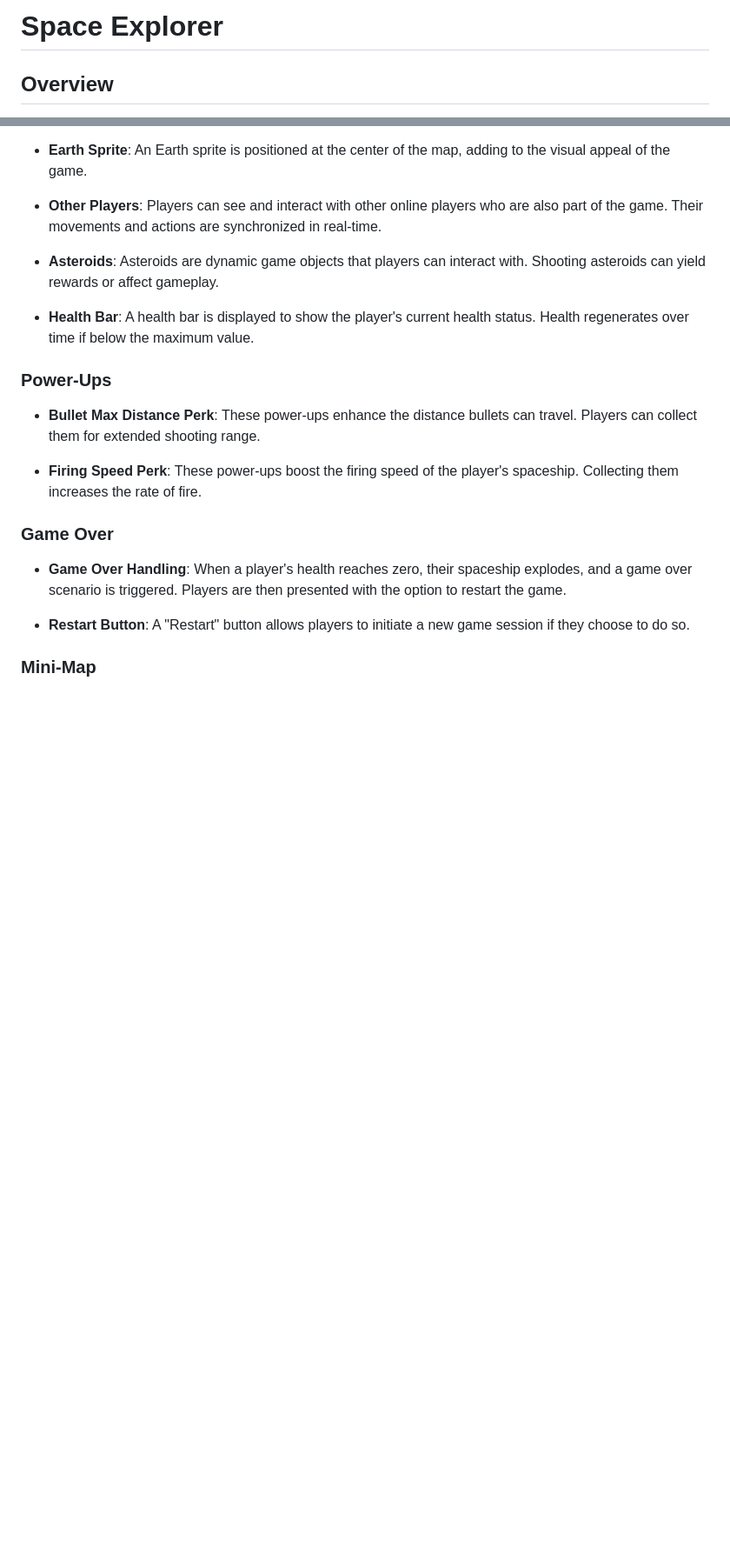
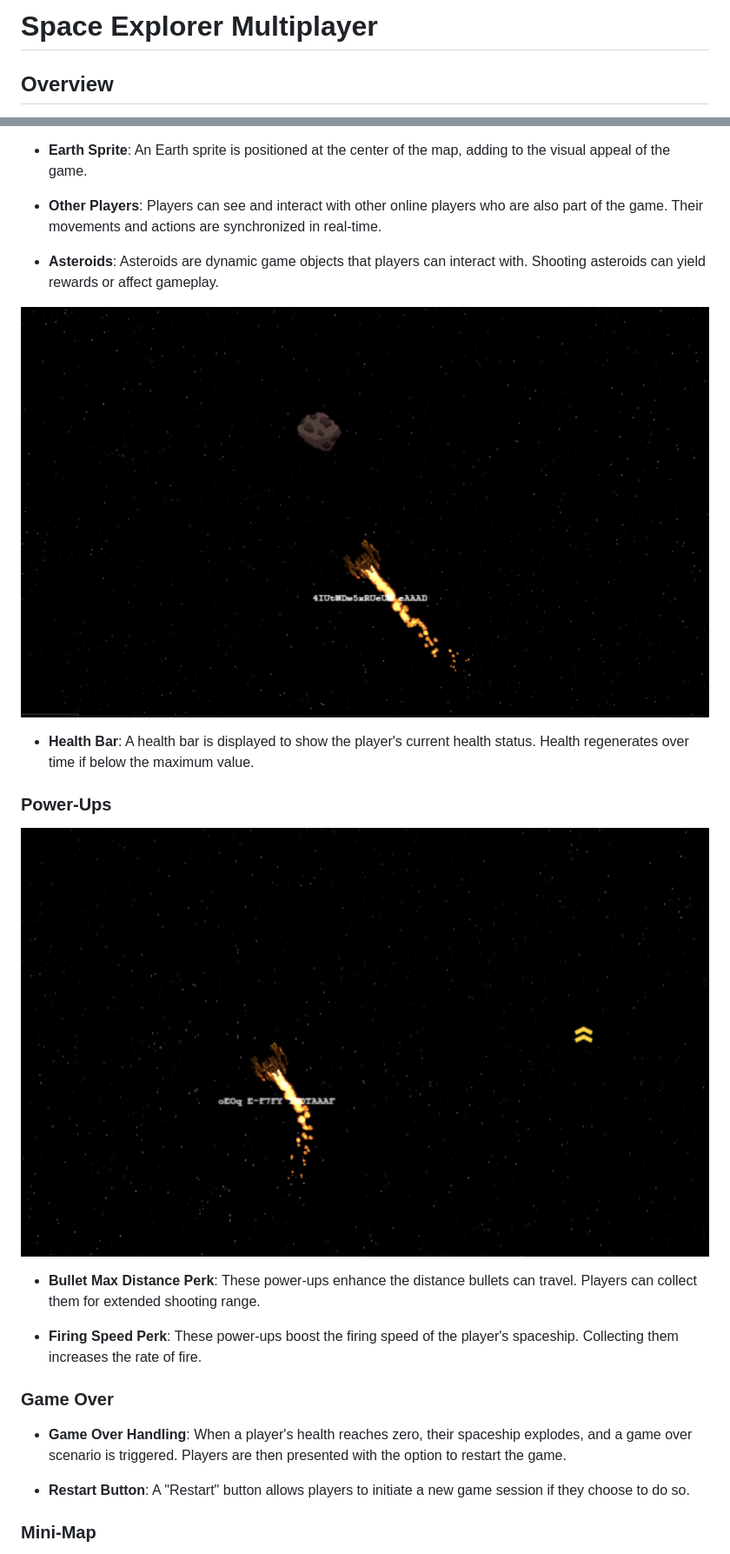
Before and after one commit to DawoodKMasood/space-explorer, a Markdown page: README.md, 2 parts joined by grey strips. Shown: that part at 87% size. Rendered like a GitHub page; blank space fills up the shorter version.

```diff
--- a/README.md
+++ b/README.md
@@ -1,5 +1,5 @@
 
-# Space Explorer
+# Space Explorer Multiplayer
 
 ## Overview
 
@@ -73,10 +73,14 @@ The `GamePlayScene` is the core scene where the gameplay of your game takes plac
 
 -   **Asteroids**: Asteroids are dynamic game objects that players can interact with. Shooting asteroids can yield rewards or affect gameplay.
 
+![Asteroids](https://github.com/DawoodKMasood/space-explorer/blob/main/screenshot3.png?raw=true)
+
 -   **Health Bar**: A health bar is displayed to show the player's current health status. Health regenerates over time if below the maximum value.
 
 
 ### Power-Ups
+
+![Game Perks](https://github.com/DawoodKMasood/space-explorer/blob/main/screenshot2.png?raw=true)
 
 -   **Bullet Max Distance Perk**: These power-ups enhance the distance bullets can travel. Players can collect them for extended shooting range.
 
```
Also changed, not shown: other parts of README.md (+2 -0 lines).
